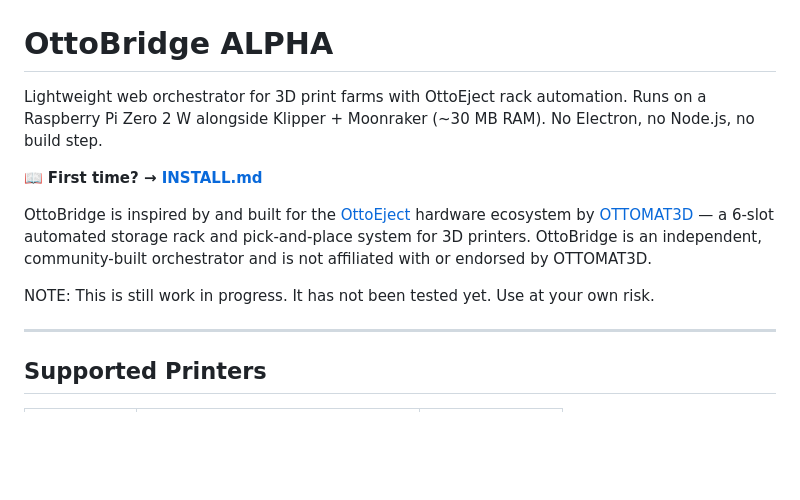
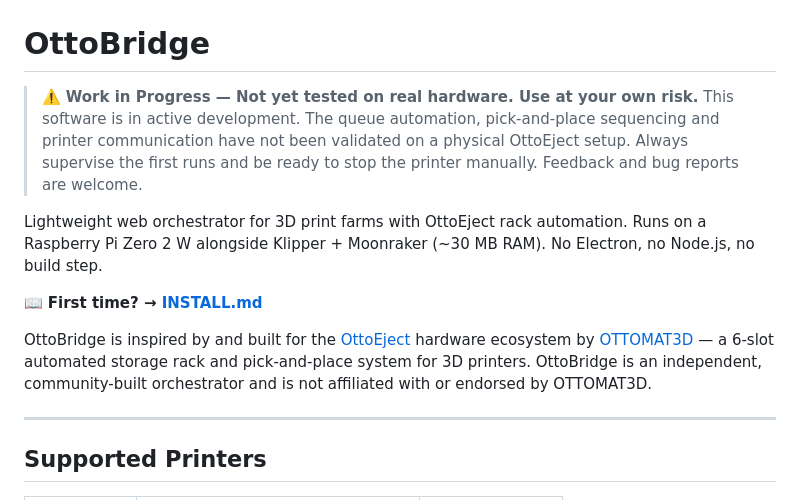
Before and after one commit to repraph/OttoBridge, a Markdown page: README.md, the part around the change. GitHub-like rendering; blank space fills up the shorter version.

```diff
--- a/README.md
+++ b/README.md
@@ -2,15 +2,16 @@
   <img src="docs/logo.png" alt="OttoBridge" width="600">
 </p>
 
-# OttoBridge ALPHA
+# OttoBridge
+
+> ⚠️ **Work in Progress — Not yet tested on real hardware. Use at your own risk.**
+> This software is in active development. The queue automation, pick-and-place sequencing and printer communication have not been validated on a physical OttoEject setup. Always supervise the first runs and be ready to stop the printer manually. Feedback and bug reports are welcome.
 
 Lightweight web orchestrator for 3D print farms with OttoEject rack automation. Runs on a Raspberry Pi Zero 2 W alongside Klipper + Moonraker (~30 MB RAM). No Electron, no Node.js, no build step.
 
 📖 **First time? → [INSTALL.md](INSTALL.md)**
 
 OttoBridge is inspired by and built for the [OttoEject](https://www.ottomat3d.com/) hardware ecosystem by [OTTOMAT3D](https://www.ottomat3d.com/) — a 6-slot automated storage rack and pick-and-place system for 3D printers. OttoBridge is an independent, community-built orchestrator and is not affiliated with or endorsed by OTTOMAT3D.
-
-NOTE: This is still work in progress. It has not been tested yet. Use at your own risk.
 
 ---
 
```
Also changed, not shown: INSTALL.md (+1 -1 lines).
